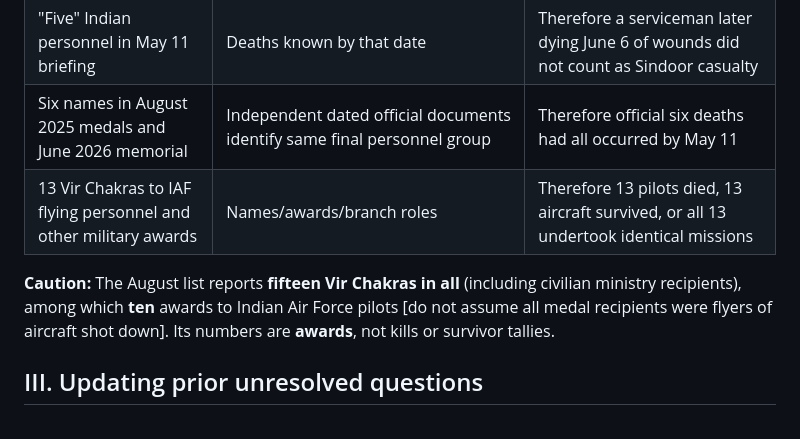
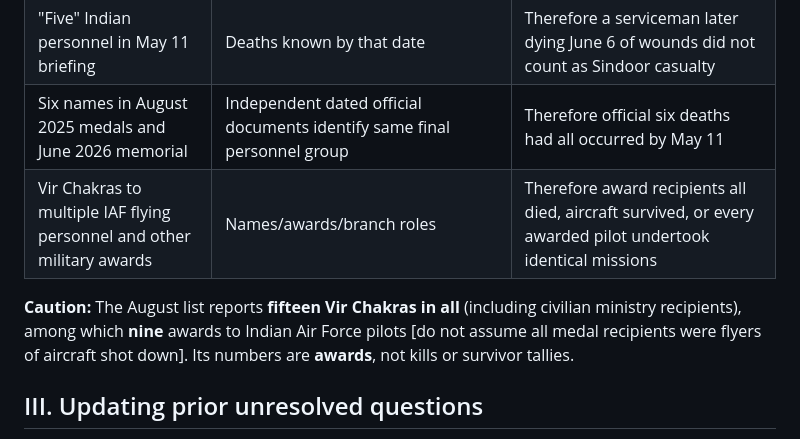
Before and after one commit to Ashish-Bhatia/Operation-Sindoor, a Markdown page: research/checkpoint-10.md, the part around the change. GitHub-like rendering.

Commit message:
research: correct original Vir Chakra pilot category count in checkpoint 10

```diff
--- a/research/checkpoint-10.md
+++ b/research/checkpoint-10.md
@@ -65,9 +65,9 @@ The award lists across all Army/IAF operations and theatres; **being named on th
 | "Downed a few" Pakistani aircraft | Official qualitative enemy aircraft-kill claim with stated lack of wreckage and no numeric roster | Therefore independently proven 5, 6, 8 or exact number of PAF jets |
 | "Five" Indian personnel in May 11 briefing | Deaths known by that date | Therefore a serviceman later dying June 6 of wounds did not count as Sindoor casualty |
 | Six names in August 2025 medals and June 2026 memorial | Independent dated official documents identify same final personnel group | Therefore official six deaths had all occurred by May 11 |
-| 13 Vir Chakras to IAF flying personnel and other military awards | Names/awards/branch roles | Therefore 13 pilots died, 13 aircraft survived, or all 13 undertook identical missions |
+| Vir Chakras to multiple IAF flying personnel and other military awards | Names/awards/branch roles | Therefore award recipients all died, aircraft survived, or every awarded pilot undertook identical missions |
 
-**Caution:** The August list reports **fifteen Vir Chakras in all** (including civilian ministry recipients), among which **ten** awards to Indian Air Force pilots [do not assume all medal recipients were flyers of aircraft shot down]. Its numbers are **awards**, not kills or survivor tallies.
+**Caution:** The August list reports **fifteen Vir Chakras in all** (including civilian ministry recipients), among which **nine** awards to Indian Air Force pilots [do not assume all medal recipients were flyers of aircraft shot down]. Its numbers are **awards**, not kills or survivor tallies.
 
 ## III. Updating prior unresolved questions
 
```
